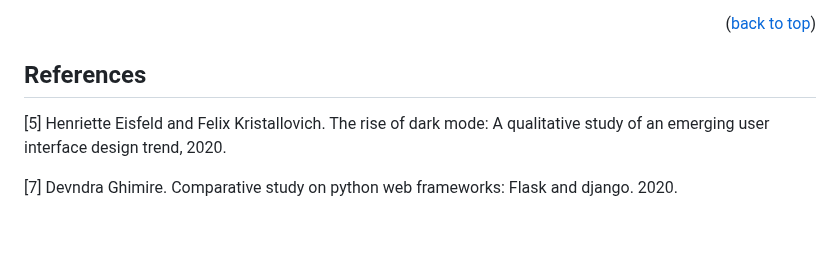
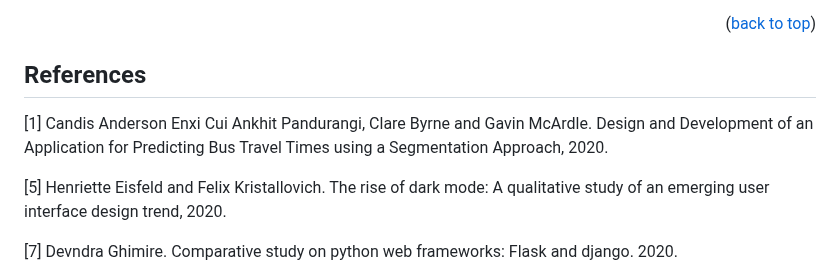
Before and after one commit to 21chubaka/Dublin_Bus_App, a Markdown page: README.md, the part around one of its changes. Rendered like a GitHub page; blank space fills up the shorter version.

Commit message:
2023.10.05: Update readme, data analysis

```diff
--- a/README.md
+++ b/README.md
@@ -531,6 +586,10 @@ Distributed under the MIT License. See `LICENSE.txt` for more information.
 <p align="right">(<a href="#readme-top">back to top</a>)</p>
 
 ## References
+[1] Candis Anderson Enxi Cui Ankhit Pandurangi, Clare Byrne and Gavin McArdle. Design
+and Development of an Application for Predicting Bus Travel Times using a Segmentation
+Approach, 2020.<br>
+
 [5] Henriette Eisfeld and Felix Kristallovich. The rise of dark mode: A qualitative study of an
 emerging user interface design trend, 2020.<br>
 
```
Also changed, not shown: other parts of README.md (+55 -0 lines).
